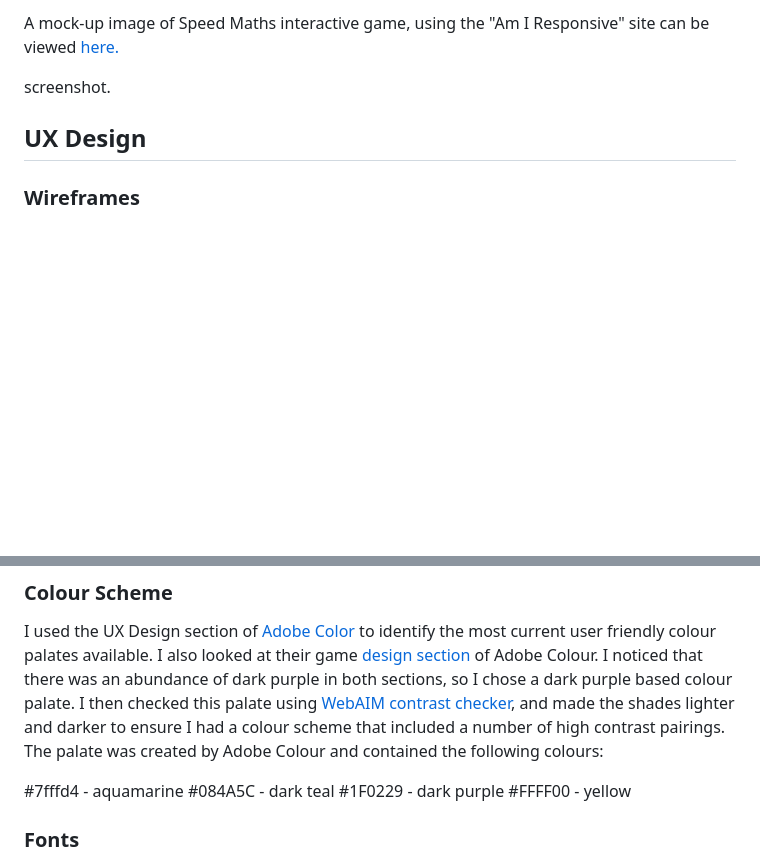
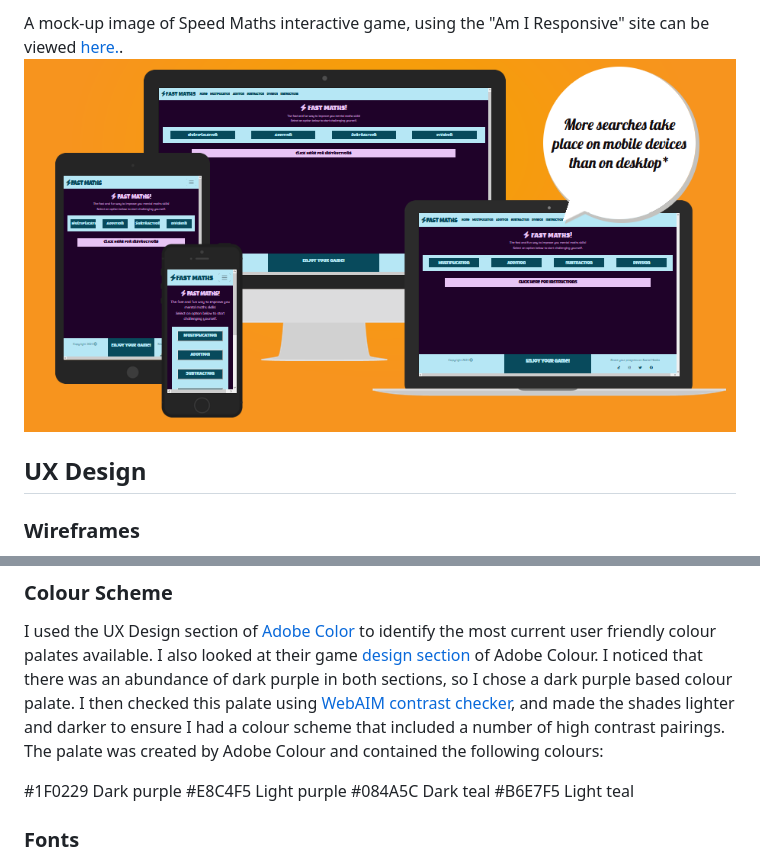
Before and after one commit to Elizabeth-Yorke/FastMaths, a Markdown page: README.md, 2 parts joined by grey strips. Drawn GitHub-style; pictures changed too: assets/images/am-i-responsive.png (added); blank space fills up the shorter version.

Commit message:
Added links and images to README.md

```diff
--- a/README.md
+++ b/README.md
@@ -7,7 +7,6 @@ A live version of the site can be viewed from here.
 
-A mock-up image of Speed Maths interactive game, using the "Am I Responsive" site can be viewed [here.](https://amiresponsive.co.uk/)
-
-screenshot.
+A mock-up image of Speed Maths interactive game, using the "Am I Responsive" site can be viewed [here.](https://amiresponsive.co.uk/).
+![Am I responsive image](assets/images/am-i-responsive.png)
 
 ## UX Design
 ### Wireframes
@@ -21,7 +20,10 @@ My wireframe was created using [Balsamiq.](https://balsamiq.com/) Here are scree
 
 I used the UX Design section of [Adobe Color](https://color.adobe.com/trends/Ui/ux) to identify the most current user friendly colour palates available. I also looked at their game [design section](https://color.adobe.com/trends/Game-design) of Adobe Colour. I noticed that there was an abundance of dark purple in both sections, so I chose a dark purple based colour palate. I then checked this palate using [WebAIM contrast checker](https://webaim.org/resources/contrastchecker/), and made the shades lighter and darker to ensure I had a colour scheme that included a number of high contrast pairings. The palate was created by Adobe Colour and contained the following colours:
 
-#7fffd4 - aquamarine  #084A5C - dark teal  #1F0229 - dark purple #FFFF00 - yellow
+#1F0229 Dark purple
+#E8C4F5 Light purple
+#084A5C Dark teal
+#B6E7F5 Light teal
 
 ### Fonts
 
```
Also changed, not shown: other parts of README.md (+1 -1 lines), 1 other file.
